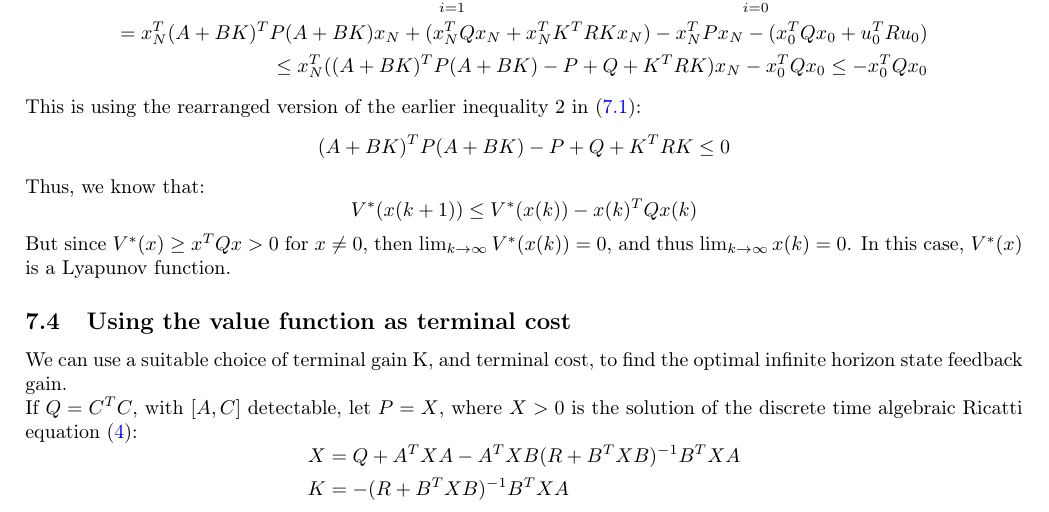
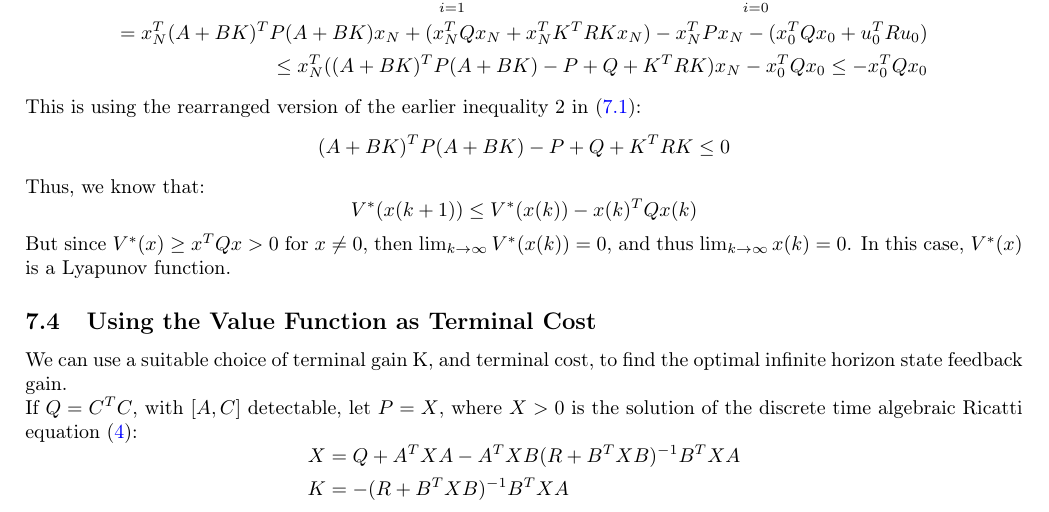
Before and after one commit to Kazalo11/4F3-An-Optimised-Based-Approach-to-Control, a LaTeX document (4F3.tex): part of page 29 of 30, cut so that both start at the same text. Compiled offline with pdfLaTeX.

Commit message:
Hopefully this work

```diff
--- a/4F3.tex
+++ b/4F3.tex
@@ -1528,7 +1528,7 @@ Thus, we know that:
 V^*(x(k+1)) \leq V^*(x(k)) - x(k)^TQ x(k)
 \]
 But since $V^*(x) \geq x^TQx > 0$ for $x \neq 0$, then $\lim_{k \rightarrow \infty} V^*(x(k)) = 0$, and thus $\lim_{k \rightarrow \infty} x(k) = 0$. In this case, $V^*(x)$ is a Lyapunov function.
-\subsection{Using the value function as terminal cost}
+\subsection{Using the Value Function as Terminal Cost}
 We can use a suitable choice of terminal gain K, and terminal cost, to find the optimal infinite horizon state feedback gain. \\
 If $Q = C^TC$, with $[A,C]$ detectable, let $P = X$, where $X > 0$ is the solution of the discrete time algebraic Ricatti equation \eqref{dare}:
 \[
```
